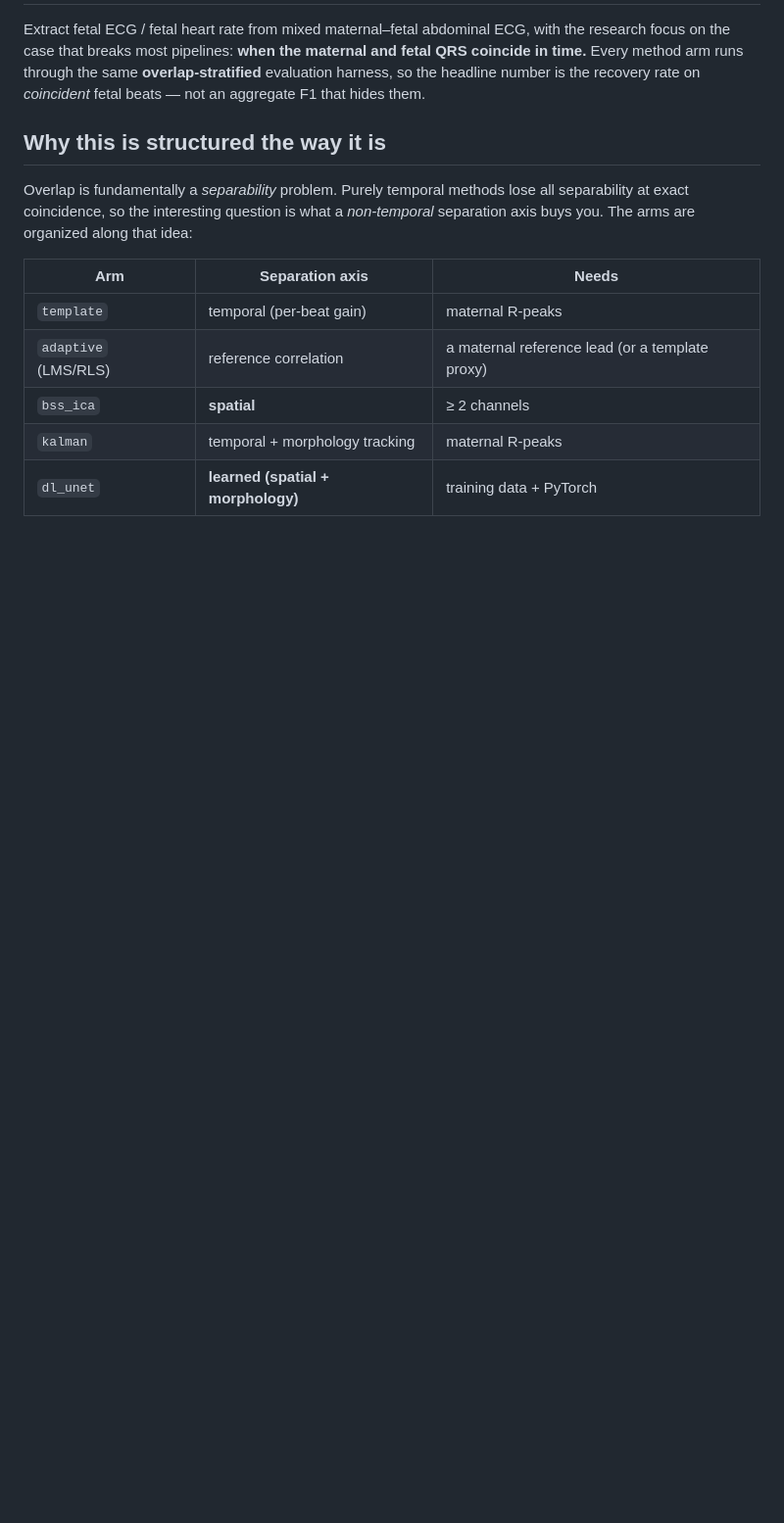
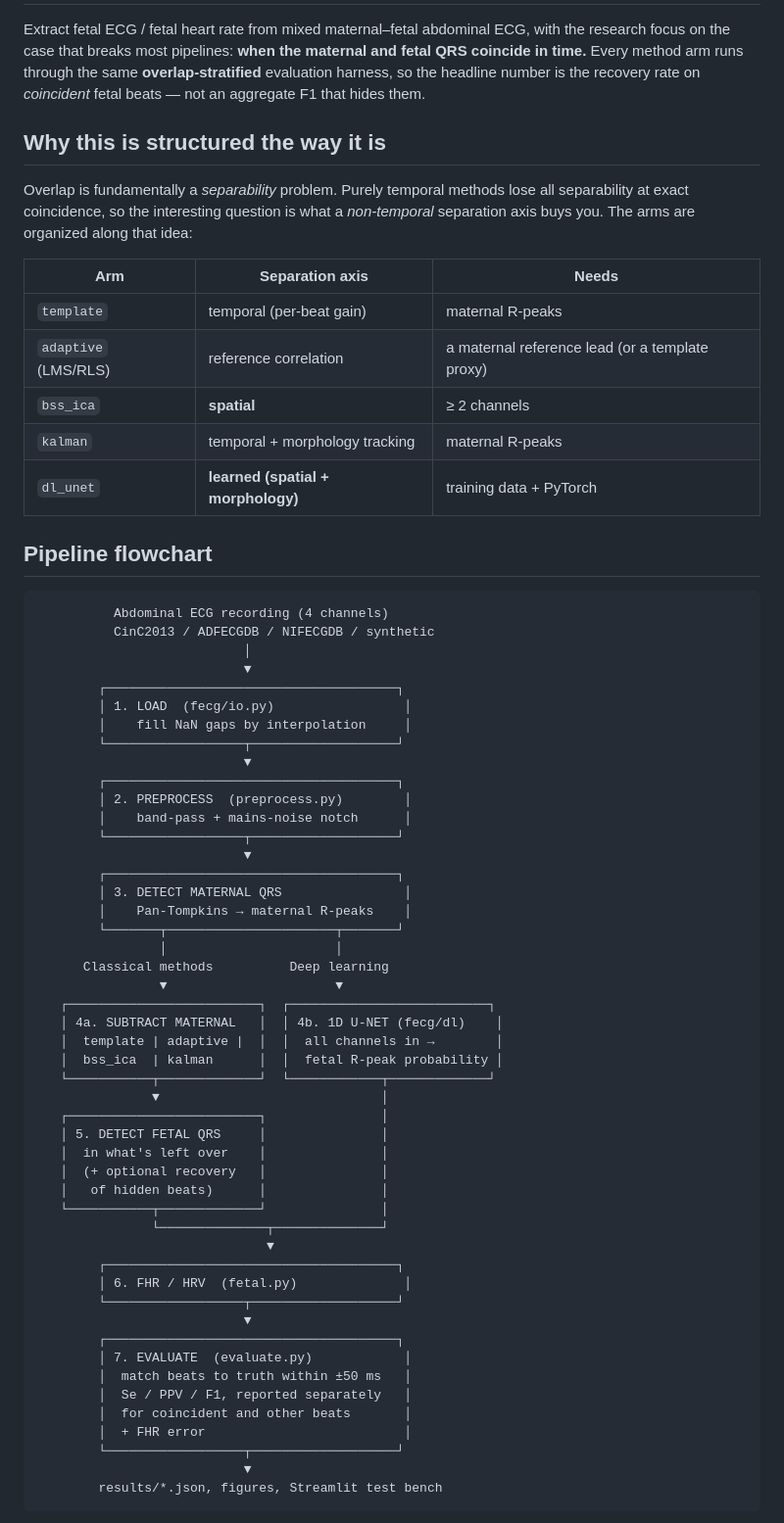
Before and after one commit to sesha003/Fetal-Project, a Markdown page: README.md, the part around one of its changes. Shown at 98% size. Drawn GitHub-style; blank space fills up the shorter version.

````diff
--- a/README.md
+++ b/README.md
@@ -19,3 +19,57 @@ separability at exact coincidence, so the interesting question is what a
 | `bss_ica` | **spatial** | ≥ 2 channels |
 | `kalman` | temporal + morphology tracking | maternal R-peaks |
 | `dl_unet` | **learned (spatial + morphology)** | training data + PyTorch |
+
+## Pipeline flowchart
+
+```
+          Abdominal ECG recording (4 channels)
+          CinC2013 / ADFECGDB / NIFECGDB / synthetic
+                           │
+                           ▼
+        ┌──────────────────────────────────────┐
+        │ 1. LOAD  (fecg/io.py)                 │
+        │    fill NaN gaps by interpolation     │
+        └──────────────────┬───────────────────┘
+                           ▼
+        ┌──────────────────────────────────────┐
+        │ 2. PREPROCESS  (preprocess.py)        │
+        │    band-pass + mains-noise notch      │
+        └──────────────────┬───────────────────┘
+                           ▼
+        ┌──────────────────────────────────────┐
+        │ 3. DETECT MATERNAL QRS                │
+        │    Pan-Tompkins → maternal R-peaks    │
+        └───────┬──────────────────────┬───────┘
+                │                      │
+      Classical methods          Deep learning
+                ▼                      ▼
+   ┌─────────────────────────┐  ┌──────────────────────────┐
+   │ 4a. SUBTRACT MATERNAL   │  │ 4b. 1D U-NET (fecg/dl)    │
+   │  template | adaptive |  │  │  all channels in →        │
+   │  bss_ica  | kalman      │  │  fetal R-peak probability │
+   └───────────┬─────────────┘  └────────────┬─────────────┘
+               ▼                             │
+   ┌─────────────────────────┐               │
+   │ 5. DETECT FETAL QRS     │               │
+   │  in what's left over    │               │
+   │  (+ optional recovery   │               │
+   │   of hidden beats)      │               │
+   └───────────┬─────────────┘               │
+               └──────────────┬──────────────┘
+                              ▼
+        ┌──────────────────────────────────────┐
+        │ 6. FHR / HRV  (fetal.py)              │
+        └──────────────────┬───────────────────┘
+                           ▼
+        ┌──────────────────────────────────────┐
+        │ 7. EVALUATE  (evaluate.py)            │
+        │  match beats to truth within ±50 ms   │
+        │  Se / PPV / F1, reported separately   │
+        │  for coincident and other beats       │
+        │  + FHR error                          │
+        └──────────────────┬───────────────────┘
+                           ▼
+        results/*.json, figures, Streamlit test bench
+```
+
````
Also changed, not shown: other parts of README.md (+46 -0 lines).
